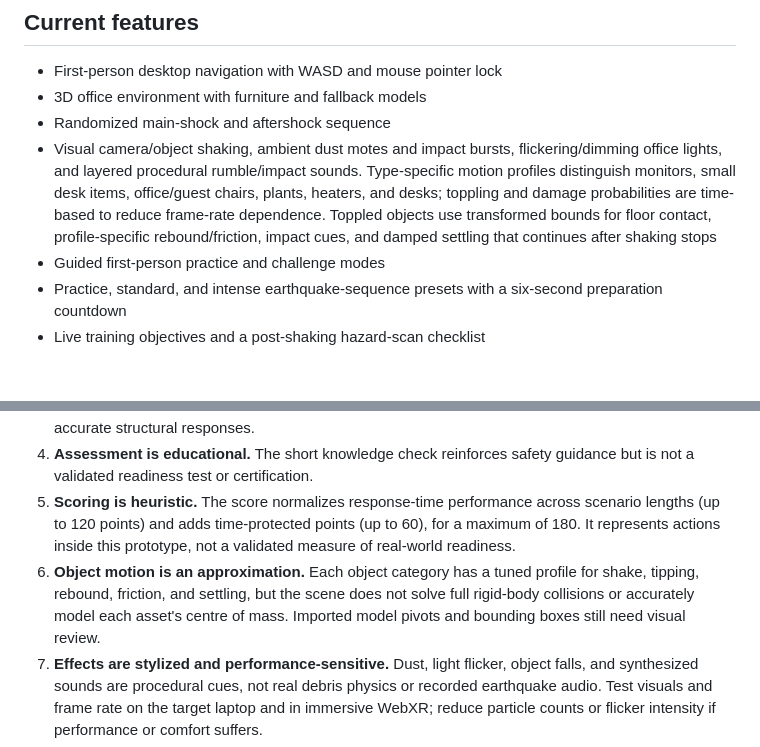
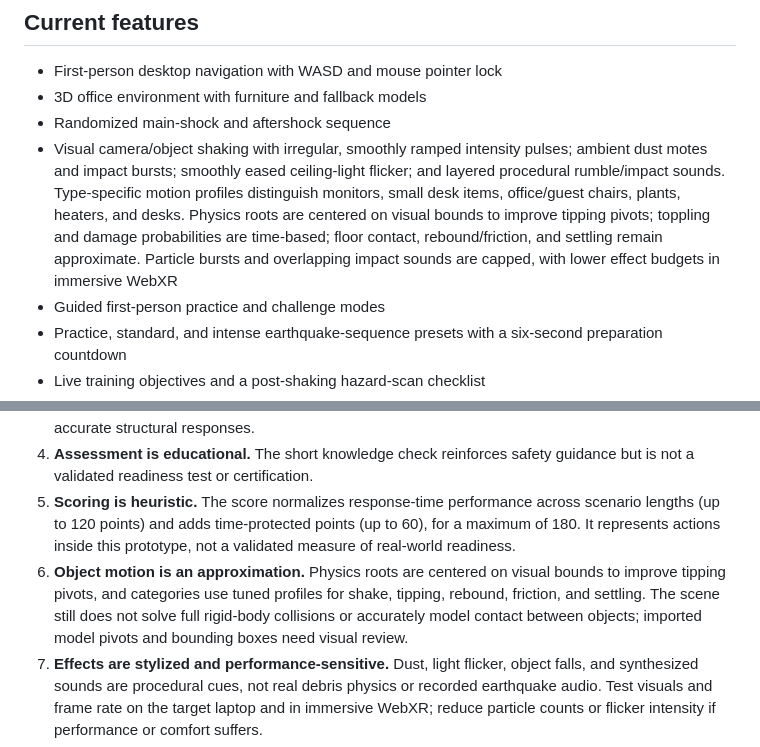
Before and after one commit to AdityaB411/Earthquake_Awareness_Simulator, a Markdown page: README.md, 2 parts joined by grey strips. Drawn GitHub-style; blank space fills up the shorter version.

Commit message:
Document earthquake intensity pulses and XR effect budgets

```diff
--- a/README.md
+++ b/README.md
@@ -9,7 +9,7 @@ A laptop-friendly, browser-based 3D earthquake-preparedness training prototype a
 - First-person desktop navigation with WASD and mouse pointer lock
 - 3D office environment with furniture and fallback models
 - Randomized main-shock and aftershock sequence
-- Visual camera/object shaking, ambient dust motes and impact bursts, flickering/dimming office lights, and layered procedural rumble/impact sounds. Type-specific motion profiles distinguish monitors, small desk items, office/guest chairs, plants, heaters, and desks; toppling and damage probabilities are time-based to reduce frame-rate dependence. Toppled objects use transformed bounds for floor contact, profile-specific rebound/friction, impact cues, and damped settling that continues after shaking stops
+- Visual camera/object shaking with irregular, smoothly ramped intensity pulses; ambient dust motes and impact bursts; smoothly eased ceiling-light flicker; and layered procedural rumble/impact sounds. Type-specific motion profiles distinguish monitors, small desk items, office/guest chairs, plants, heaters, and desks. Physics roots are centered on visual bounds to improve tipping pivots; toppling and damage probabilities are time-based; floor contact, rebound/friction, and settling remain approximate. Particle bursts and overlapping impact sounds are capped, with lower effect budgets in immersive WebXR
 - Guided first-person practice and challenge modes
 - Practice, standard, and intense earthquake-sequence presets with a six-second preparation countdown
 - Live training objectives and a post-shaking hazard-scan checklist
@@ -77,7 +77,7 @@ The container serves the app on port 8080.
 3. **Physics are approximate.** Event magnitudes/durations and object topple/damage events are generated procedurally. They should not be presented as real earthquake predictions or scientifically accurate structural responses.
 4. **Assessment is educational.** The short knowledge check reinforces safety guidance but is not a validated readiness test or certification.
 5. **Scoring is heuristic.** The score normalizes response-time performance across scenario lengths (up to 120 points) and adds time-protected points (up to 60), for a maximum of 180. It represents actions inside this prototype, not a validated measure of real-world readiness.
-6. **Object motion is an approximation.** Each object category has a tuned profile for shake, tipping, rebound, friction, and settling, but the scene does not solve full rigid-body collisions or accurately model each asset's centre of mass. Imported model pivots and bounding boxes still need visual review.
+6. **Object motion is an approximation.** Physics roots are centered on visual bounds to improve tipping pivots, and categories use tuned profiles for shake, tipping, rebound, friction, and settling. The scene still does not solve full rigid-body collisions or accurately model contact between objects; imported model pivots and bounding boxes need visual review.
 7. **Effects are stylized and performance-sensitive.** Dust, light flicker, object falls, and synthesized sounds are procedural cues, not real debris physics or recorded earthquake audio. Test visuals and frame rate on the target laptop and in immersive WebXR; reduce particle counts or flicker intensity if performance or comfort suffers.
 8. **Asset attribution should be verified.** The code is MIT-licensed, but confirm the licences/attributions for each bundled 3D model and environment asset before redistributing the project publicly.
 
```
